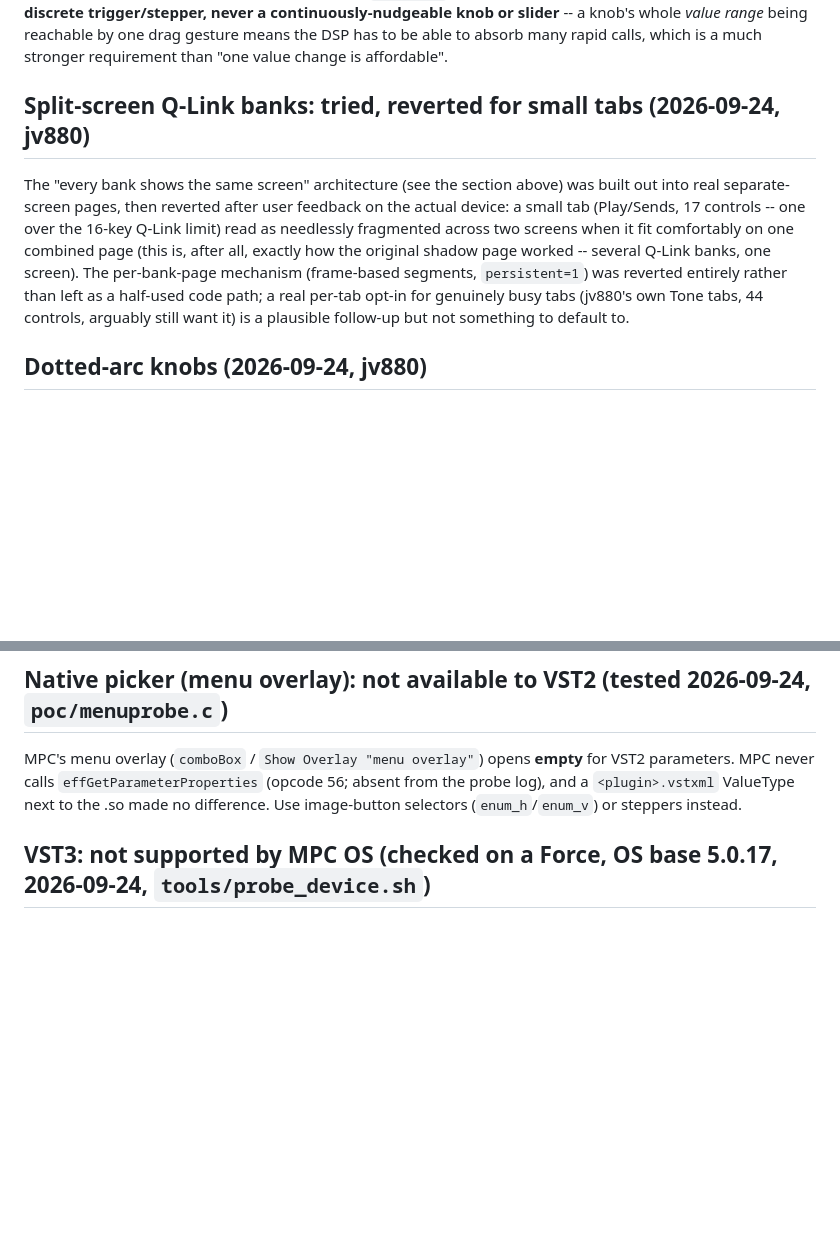
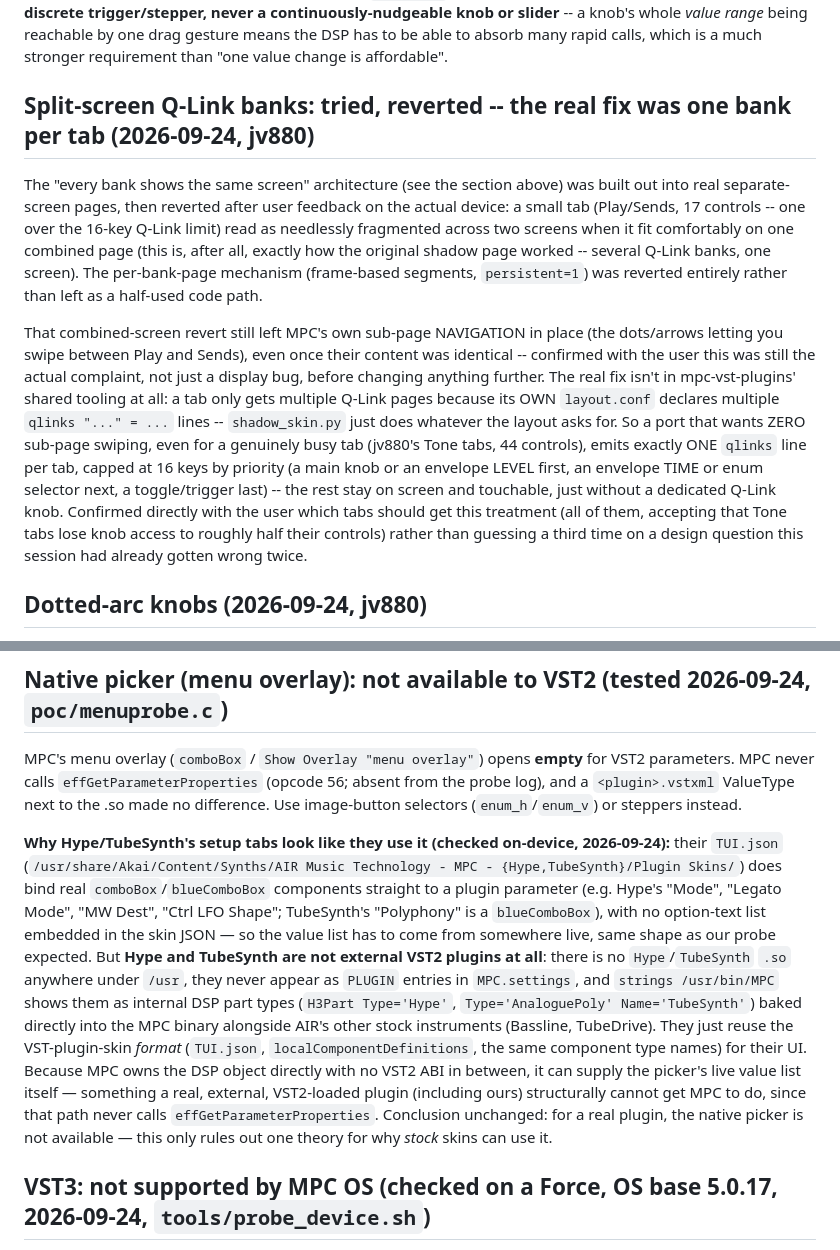
Before and after one commit to sd88me/mpc-vst, a Markdown page: docs/NOTES.md, 2 parts joined by grey strips. GitHub-like rendering; blank space fills up the shorter version.

Commit message:
docs: one-Q-Link-bank-per-tab is a port-side layout.conf decision, not a tooling change

```diff
--- a/docs/NOTES.md
+++ b/docs/NOTES.md
@@ -320,15 +320,28 @@ should be a discrete trigger/stepper, never a continuously-nudgeable knob or sli
 whole *value range* being reachable by one drag gesture means the DSP has to be able to absorb many
 rapid calls, which is a much stronger requirement than "one value change is affordable".
 
-## Split-screen Q-Link banks: tried, reverted for small tabs (2026-09-24, jv880)
+## Split-screen Q-Link banks: tried, reverted -- the real fix was one bank per tab (2026-09-24, jv880)
 The "every bank shows the same screen" architecture (see the section above) was built out into
 real separate-screen pages, then reverted after user feedback on the actual device: a small tab
 (Play/Sends, 17 controls -- one over the 16-key Q-Link limit) read as needlessly fragmented across
 two screens when it fit comfortably on one combined page (this is, after all, exactly how the
 original shadow page worked -- several Q-Link banks, one screen). The per-bank-page mechanism
 (frame-based segments, `persistent=1`) was reverted entirely rather than left as a half-used code
-path; a real per-tab opt-in for genuinely busy tabs (jv880's own Tone tabs, 44 controls, arguably
-still want it) is a plausible follow-up but not something to default to.
+path.
+
+That combined-screen revert still left MPC's own sub-page NAVIGATION in place (the dots/arrows
+letting you swipe between Play and Sends), even once their content was identical -- confirmed with
+the user this was still the actual complaint, not just a display bug, before changing anything
+further. The real fix isn't in mpc-vst-plugins' shared tooling at all: a tab only gets multiple
+Q-Link pages because its OWN `layout.conf` declares multiple `qlinks "..." = ...` lines --
+`shadow_skin.py` just does whatever the layout asks for. So a port that wants ZERO sub-page
+swiping, even for a genuinely busy tab (jv880's Tone tabs, 44 controls), emits exactly ONE
+`qlinks` line per tab, capped at 16 keys by priority (a main knob or an envelope LEVEL first, an
+envelope TIME or enum selector next, a toggle/trigger last) -- the rest stay on screen and
+touchable, just without a dedicated Q-Link knob. Confirmed directly with the user which tabs
+should get this treatment (all of them, accepting that Tone tabs lose knob access to roughly half
+their controls) rather than guessing a third time on a design question this session had already
+gotten wrong twice.
 
 ## Dotted-arc knobs (2026-09-24, jv880)
 shadow_art.c's `knob_body()` drew a solid ring; changed to a dotted arc (dot count/size scale with
@@ -351,6 +364,22 @@ UIs as knob rows (time/level per stage), not graphs.
 MPC's menu overlay (`comboBox` / `Show Overlay "menu overlay"`) opens **empty** for VST2 parameters. MPC never
 calls `effGetParameterProperties` (opcode 56; absent from the probe log), and a `<plugin>.vstxml` ValueType next to
 the .so made no difference. Use image-button selectors (`enum_h`/`enum_v`) or steppers instead.
+
+**Why Hype/TubeSynth's setup tabs look like they use it (checked on-device, 2026-09-24):** their
+`TUI.json` (`/usr/share/Akai/Content/Synths/AIR Music Technology - MPC - {Hype,TubeSynth}/Plugin Skins/`)
+does bind real `comboBox`/`blueComboBox` components straight to a plugin parameter (e.g. Hype's "Mode",
+"Legato Mode", "MW Dest", "Ctrl LFO Shape"; TubeSynth's "Polyphony" is a `blueComboBox`), with no
+option-text list embedded in the skin JSON — so the value list has to come from somewhere live, same
+shape as our probe expected. But **Hype and TubeSynth are not external VST2 plugins at all**: there is
+no `Hype`/`TubeSynth` `.so` anywhere under `/usr`, they never appear as `PLUGIN` entries in
+`MPC.settings`, and `strings /usr/bin/MPC` shows them as internal DSP part types (`H3Part Type='Hype'`,
+`Type='AnaloguePoly' Name='TubeSynth'`) baked directly into the MPC binary alongside AIR's other stock
+instruments (Bassline, TubeDrive). They just reuse the VST-plugin-skin *format* (`TUI.json`,
+`localComponentDefinitions`, the same component type names) for their UI. Because MPC owns the DSP
+object directly with no VST2 ABI in between, it can supply the picker's live value list itself —
+something a real, external, VST2-loaded plugin (including ours) structurally cannot get MPC to do,
+since that path never calls `effGetParameterProperties`. Conclusion unchanged: for a real plugin, the
+native picker is not available — this only rules out one theory for why *stock* skins can use it.
 
 ## VST3: not supported by MPC OS (checked on a Force, OS base 5.0.17, 2026-09-24, `tools/probe_device.sh`)
 MPC's JUCE host has only `juce::VSTPluginFormat` compiled in. The binary has no `VST3PluginFormat` /
```
